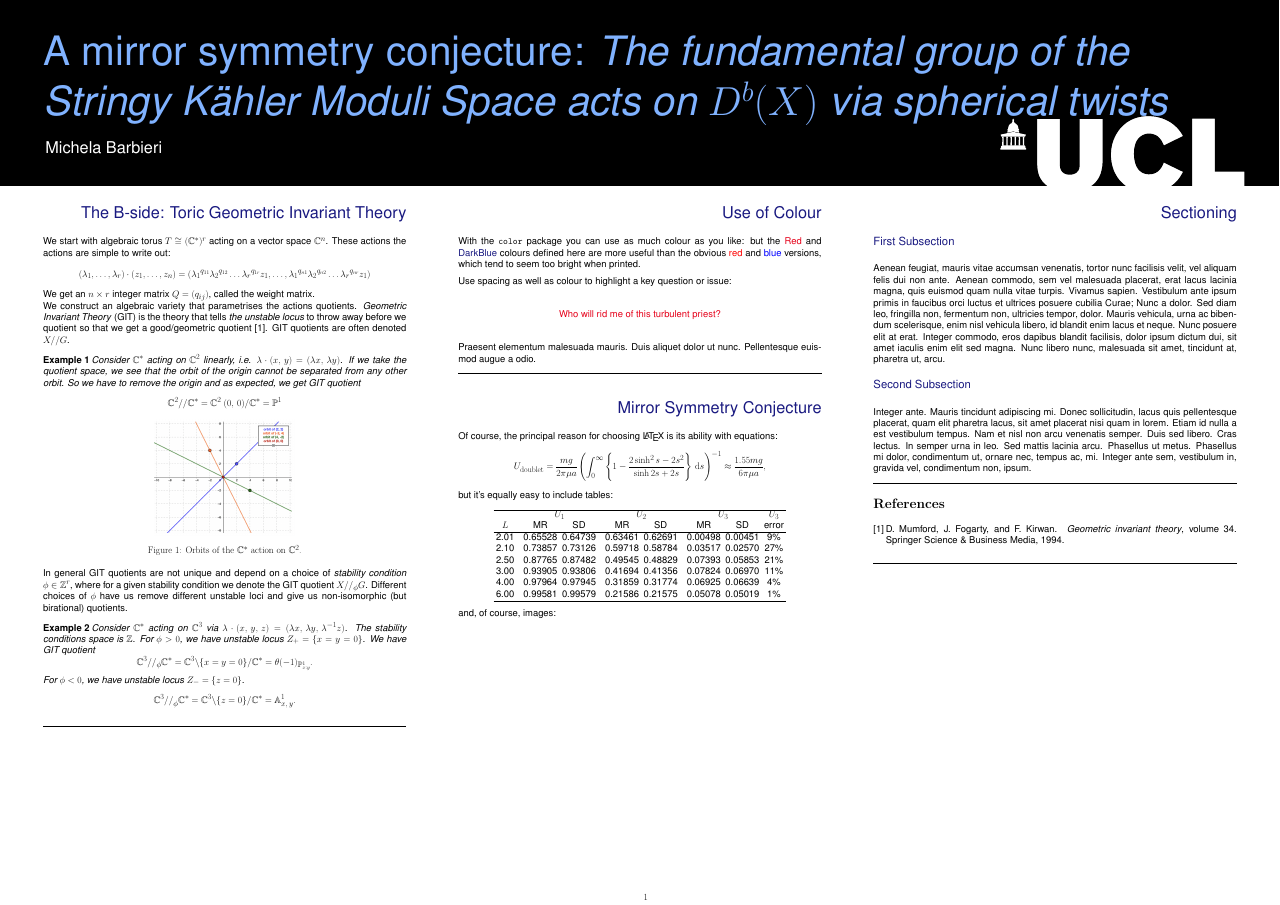
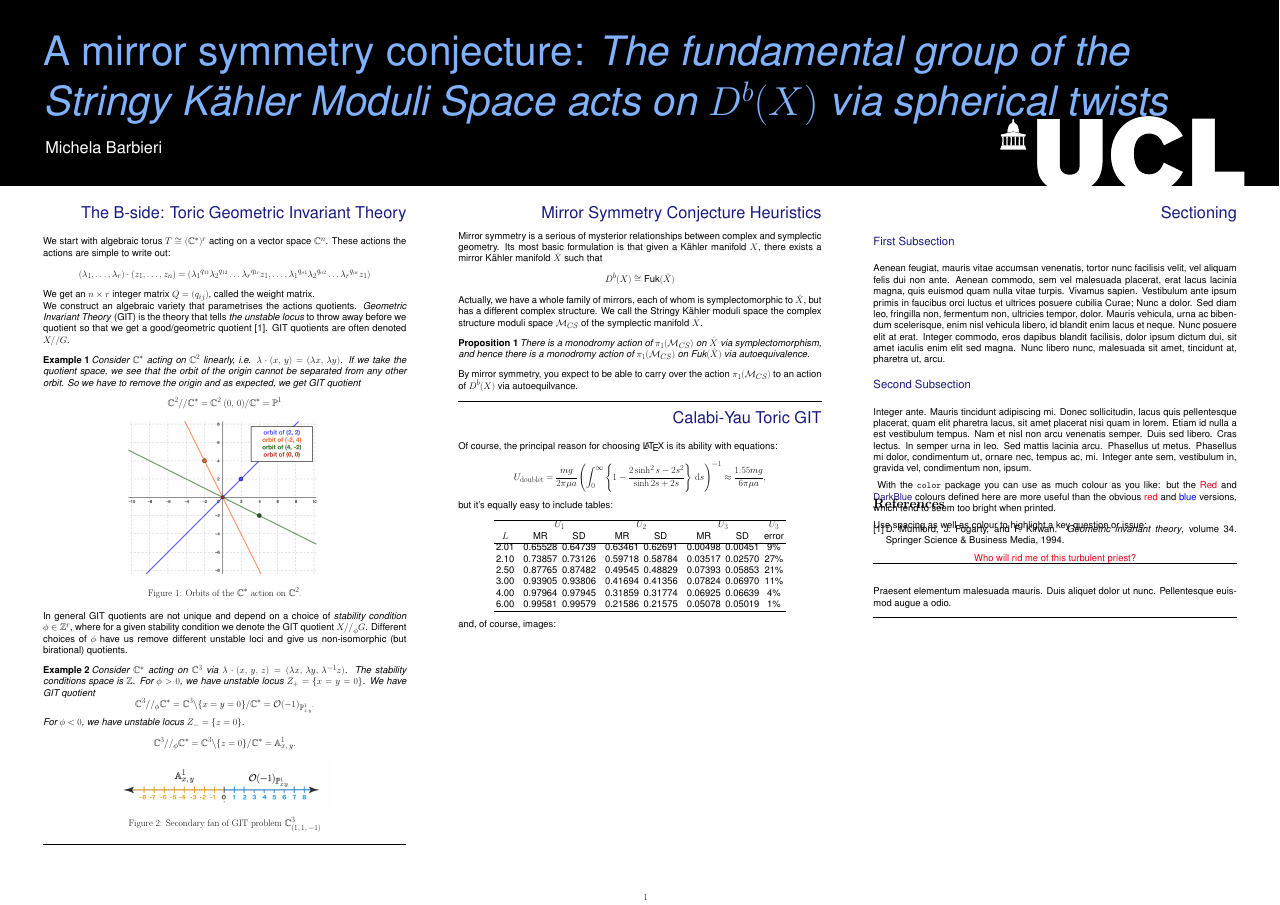
Before and after one commit to michelabarbieri1911/granadaposter, a LaTeX poster (poster.tex): the whole page. Compiled offline with pdfLaTeX.

Commit message:
mirror sym nonsense

```diff
--- a/poster.tex
+++ b/poster.tex
@@ -119,15 +119,20 @@ We construct an algebraic variety that parametrises the actions quotients. \text
   If we take the quotient space, we see that the orbit of the origin cannot be separated from any other orbit. So we have to remove the origin and as expected, we get  GIT quotient $$ \mathbb{C}^2 // \mathbb{C}^* = \mathbb{C}^2 \ {(0, \, 0)} / \mathbb{C}^* = \mathbb{P}^1$$
   \begin{figure}
     \centering
-    \includegraphics[width=13cm]{orbits of P1.png}
+    \includegraphics[width=18cm]{orbits of P1.png}
     \caption{Orbits of the $\mathbb{C}^*$ action on $\mathbb{C}^2$.}
   \end{figure}
 \end{example}
 In general GIT quotients are not unique and depend on a choice of \textit{stability condition} $\phi \in \mathbb{Z}^r$, where for a given stability condition we denote the GIT quotient $X //_{\phi} G$. Different choices of $\phi$ have us remove different unstable loci and give us non-isomorphic (but birational) quotients.
 \begin{example}
-  Consider $\mathbb{C}^*$ acting on $\mathbb{C}^3$ via $\lambda \cdot (x, \, y, \, z) = (\lambda x,\, \lambda y, \, \lambda^{-1}z)$. The stability conditions space is $\mathbb{Z}$. For $\phi > 0$, we have unstable locus $Z_{+} = \{ x = y = 0 \}$. We have GIT quotient $$\mathbb{C}^3 //_{\phi} \mathbb{C}^* = \mathbb{C}^3 \backslash{\{ x = y = 0 \}} / \mathbb{C}^* = \theta(-1)_{\mathbb{P}^1_{x:y}}.$$
+  Consider $\mathbb{C}^*$ acting on $\mathbb{C}^3$ via $\lambda \cdot (x, \, y, \, z) = (\lambda x,\, \lambda y, \, \lambda^{-1}z)$. The stability conditions space is $\mathbb{Z}$. For $\phi > 0$, we have unstable locus $Z_{+} = \{ x = y = 0 \}$. We have GIT quotient $$\mathbb{C}^3 //_{\phi} \mathbb{C}^* = \mathbb{C}^3 \backslash{\{ x = y = 0 \}} / \mathbb{C}^* = \mathcal{O}(-1)_{\mathbb{P}^1_{x:y}}.$$
    For $\phi < 0$, we have unstable locus $Z_{-} = \{z = 0\}$.
    $$\mathbb{C}^3 //_{\phi} \mathbb{C}^* = \mathbb{C}^3 \backslash{\{ z = 0 \}} / \mathbb{C}^* = \mathbb{A}^1_{x, \, y}.$$
+   \begin{figure}
+    \centering
+    \includegraphics[width=20cm]{diffquotients.png}
+    \caption{Secondary fan of GIT problem $\mathbb{C}^3_{(1, \, 1, \, -1 )}$}
+  \end{figure}
 \end{example}
 
 \bigskip
@@ -138,26 +143,25 @@ In general GIT quotients are not unique and depend on a choice of \textit{stabil
 %           Second column.                                             %
 %----------------------------------------------------------------------%
 \begin{textblock}{7}(8,2.4)
-\Head{Use of Colour}
-
+\Head{Mirror Symmetry Conjecture Heuristics}
 \sf
-With the {\tt color} package you can use as much colour as you like: but the \textcolor{Red}{Red} and \textcolor{DarkBlue}{DarkBlue} colours defined here are more useful than the obvious \textcolor{red}{red} and \textcolor{blue}{blue} versions, which tend to seem too bright when printed.
-
-Use spacing as well as colour to highlight a key question or issue:
-\vspace*{1.15\baselineskip}
-\begin{center}
-\textcolor{Red}{Who will rid me of this turbulent priest?}
-\end{center}
-\vspace*{1.15\baselineskip}
-Praesent elementum malesuada mauris. Duis aliquet dolor ut nunc. Pellentesque euismod augue a odio.
-
+Mirror symmetry is a serious of mysterior relationships between complex and symplectic geometry. Its most basic formulation is that given a Kähler manifold $X$, there exists a mirror Kähler manifold $\hat{X}$ such that
+$$
+D^b(X) \cong \text{Fuk}(\hat{X})
+$$
+Actually, we have a whole family of mirrors, each of whom is symplectomorphic to $\hat{X}$, but has a different complex structure. We call the Stringy Kähler moduli space the complex structure moduli space $\mathcal{M}_{CS}$ of the symplectic manifold $\hat{X}$.
+\begin{prop}
+  There is a monodromy action of $\pi_1(\mathcal{M}_{CS})$ on $\hat{X}$ via symplectomorphism, and hence there is a monodromy action of $\pi_1(\mathcal{M}_{CS})$ on $\text{Fuk}(\hat{X})$ via autoequivalence.
+\end{prop}
+By mirror symmetry, you expect to be able to carry over the action $\pi_1(\mathcal{M}_{CS})$ to an action of $D^b(X)$ via autoequilvance.
 \bigskip
 \hrule
+
 \end{textblock}
 
-\begin{textblock}{7}(8,5.25)
+\begin{textblock}{7}(8,5.4)
 
-\Head{Mirror Symmetry Conjecture}
+\Head{Calabi-Yau Toric GIT}
 
 \sf
 Of course, the principal reason for choosing \LaTeX\ is its ability with equations:
@@ -209,8 +213,21 @@ Aenean feugiat, mauris vitae accumsan venenatis, tortor nunc facilisis velit, ve
 
 Integer ante. Mauris tincidunt adipiscing mi. Donec sollicitudin, lacus quis pellentesque placerat, quam elit pharetra lacus, sit amet placerat nisi quam in lorem. Etiam id nulla a est vestibulum tempus. Nam et nisl non arcu venenatis semper. Duis sed libero. Cras lectus. In semper urna in leo. Sed mattis lacinia arcu. Phasellus ut metus. Phasellus mi dolor, condimentum ut, ornare nec, tempus ac, mi. Integer ante sem, vestibulum in, gravida vel, condimentum non, ipsum.
 
+\
+With the {\tt color} package you can use as much colour as you like: but the \textcolor{Red}{Red} and \textcolor{DarkBlue}{DarkBlue} colours defined here are more useful than the obvious \textcolor{red}{red} and \textcolor{blue}{blue} versions, which tend to seem too bright when printed.
+
+Use spacing as well as colour to highlight a key question or issue:
+\vspace*{1.15\baselineskip}
+\begin{center}
+\textcolor{Red}{Who will rid me of this turbulent priest?}
+\end{center}
+\vspace*{1.15\baselineskip}
+Praesent elementum malesuada mauris. Duis aliquet dolor ut nunc. Pellentesque euismod augue a odio.
+
 \bigskip
 \hrule
+
+\bigskip
 \end{textblock}
 
 
```
Also changed, not shown: diffquotients.png (added), orbits of P1.png, poster.pdf, 6 other files.
